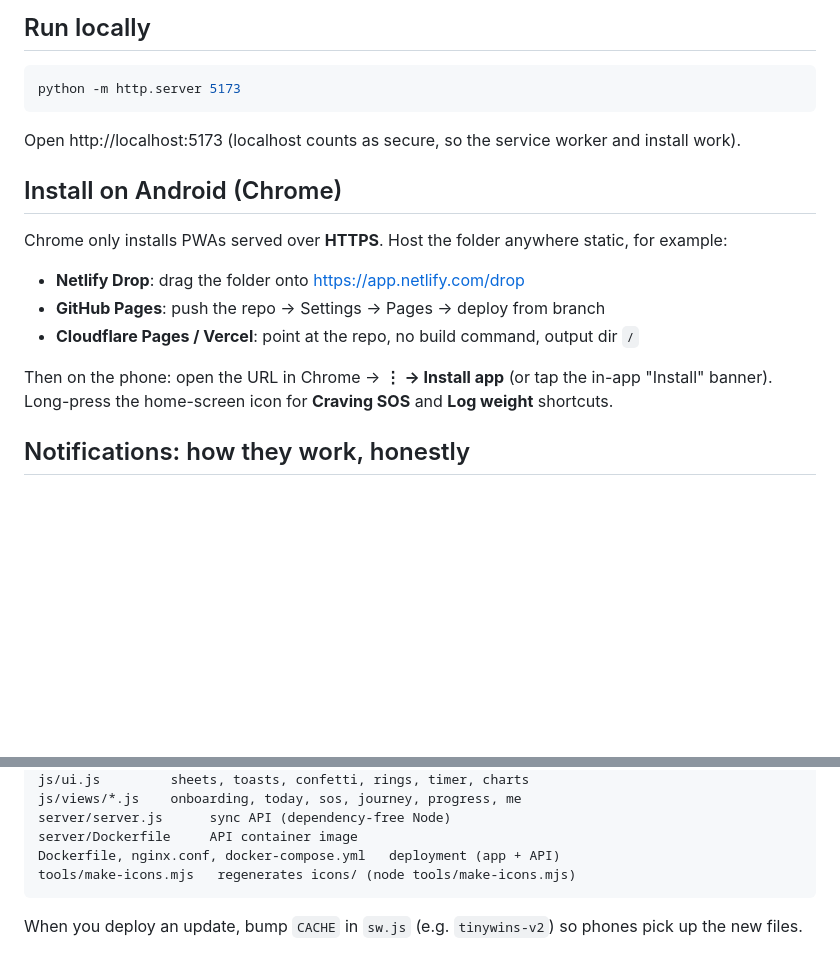
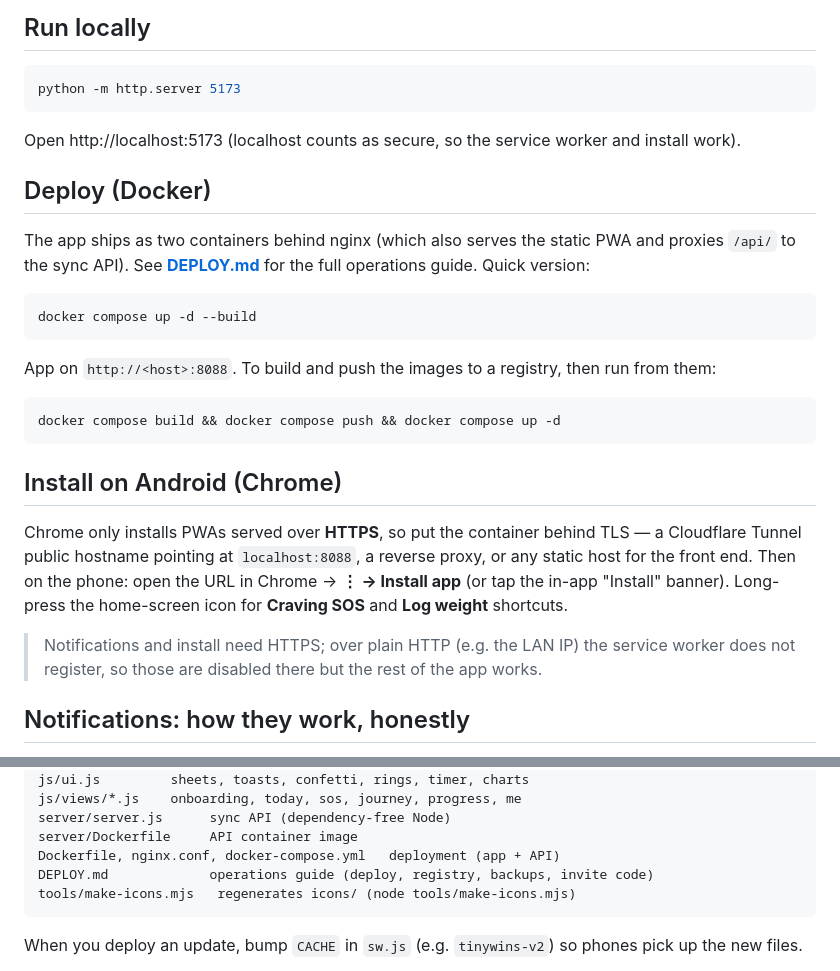
Before and after one commit to david1x/tiny-wins, a Markdown page: README.md, 2 parts joined by grey strips. GitHub-like rendering; blank space fills up the shorter version.

````diff
--- a/README.md
+++ b/README.md
@@ -64,16 +64,30 @@ python -m http.server 5173
 
 Open http://localhost:5173 (localhost counts as secure, so the service worker and install work).
 
+## Deploy (Docker)
+
+The app ships as two containers behind nginx (which also serves the static PWA and proxies `/api/`
+to the sync API). See **[DEPLOY.md](DEPLOY.md)** for the full operations guide. Quick version:
+
+```bash
+docker compose up -d --build
+```
+
+App on `http://<host>:8088`. To build and push the images to a registry, then run from them:
+
+```bash
+docker compose build && docker compose push && docker compose up -d
+```
+
 ## Install on Android (Chrome)
 
-Chrome only installs PWAs served over **HTTPS**. Host the folder anywhere static, for example:
+Chrome only installs PWAs served over **HTTPS**, so put the container behind TLS — a Cloudflare
+Tunnel public hostname pointing at `localhost:8088`, a reverse proxy, or any static host for the
+front end. Then on the phone: open the URL in Chrome → **⋮ → Install app** (or tap the in-app
+"Install" banner). Long-press the home-screen icon for **Craving SOS** and **Log weight** shortcuts.
 
-- **Netlify Drop**: drag the folder onto https://app.netlify.com/drop
-- **GitHub Pages**: push the repo → Settings → Pages → deploy from branch
-- **Cloudflare Pages / Vercel**: point at the repo, no build command, output dir `/`
-
-Then on the phone: open the URL in Chrome → **⋮ → Install app** (or tap the in-app "Install" banner).
-Long-press the home-screen icon for **Craving SOS** and **Log weight** shortcuts.
+> Notifications and install need HTTPS; over plain HTTP (e.g. the LAN IP) the service worker does
+> not register, so those are disabled there but the rest of the app works.
 
 ## Notifications: how they work, honestly
 
@@ -127,6 +141,7 @@ js/views/*.js    onboarding, today, sos, journey, progress, me
 server/server.js      sync API (dependency-free Node)
 server/Dockerfile     API container image
 Dockerfile, nginx.conf, docker-compose.yml   deployment (app + API)
+DEPLOY.md             operations guide (deploy, registry, backups, invite code)
 tools/make-icons.mjs   regenerates icons/ (node tools/make-icons.mjs)
 ```
 
````
Also changed, not shown: DEPLOY.md (added, +131 -0 lines).
